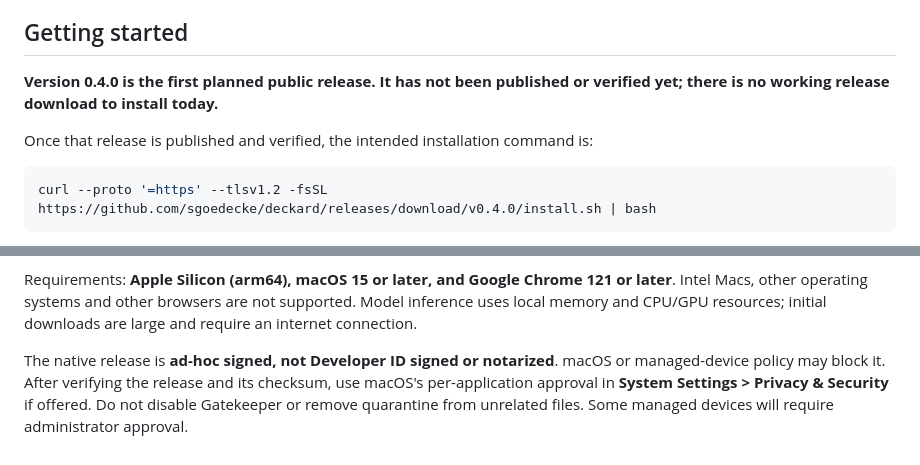
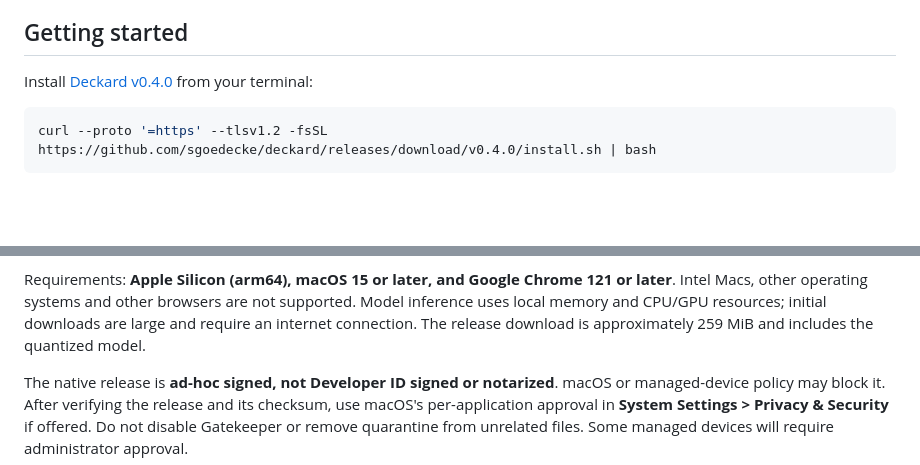
Before and after one commit to sgoedecke/deckard, a Markdown page: README.md, 2 parts joined by grey strips. Rendered like a GitHub page; blank space fills up the shorter version.

Commit message:
Document the live Deckard release installer
Co-authored-by: Copilot App <223556219+Copilot@users.noreply.github.com>
Copilot-Session: 40745873-ce5e-41cc-aadb-d144badfb8ab

````diff
--- a/README.md
+++ b/README.md
@@ -6,10 +6,8 @@ opens an On/Off switch, threshold slider, and links to flagged passages.
 
 ## Getting started
 
-**Version 0.4.0 is the first planned public release. It has not been published
-or verified yet; there is no working release download to install today.**
-
-Once that release is published and verified, the intended installation command is:
+Install [Deckard v0.4.0](https://github.com/sgoedecke/deckard/releases/tag/v0.4.0)
+from your terminal:
 
 ```sh
 curl --proto '=https' --tlsv1.2 -fsSL https://github.com/sgoedecke/deckard/releases/download/v0.4.0/install.sh | bash
@@ -33,6 +31,7 @@ Requirements: **Apple Silicon (arm64), macOS 15 or later, and Google Chrome
 121 or later**. Intel Macs, other operating systems and other browsers are
 not supported. Model inference uses local memory and CPU/GPU resources;
 initial downloads are large and require an internet connection.
+The release download is approximately 259 MiB and includes the quantized model.
 
 The native release is **ad-hoc signed, not Developer ID signed or notarized**.
 macOS or managed-device policy may block it. After verifying the release and
````
